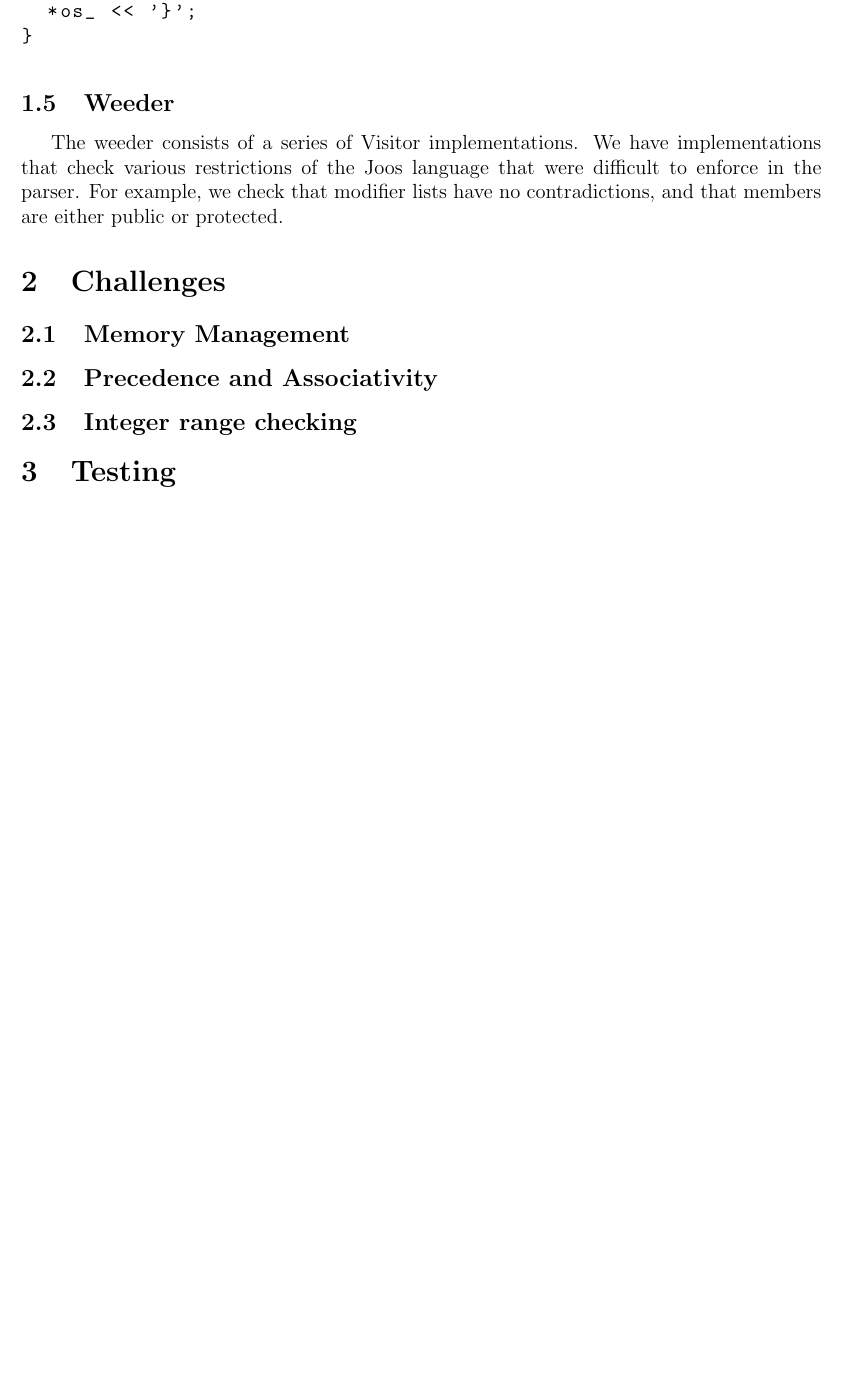
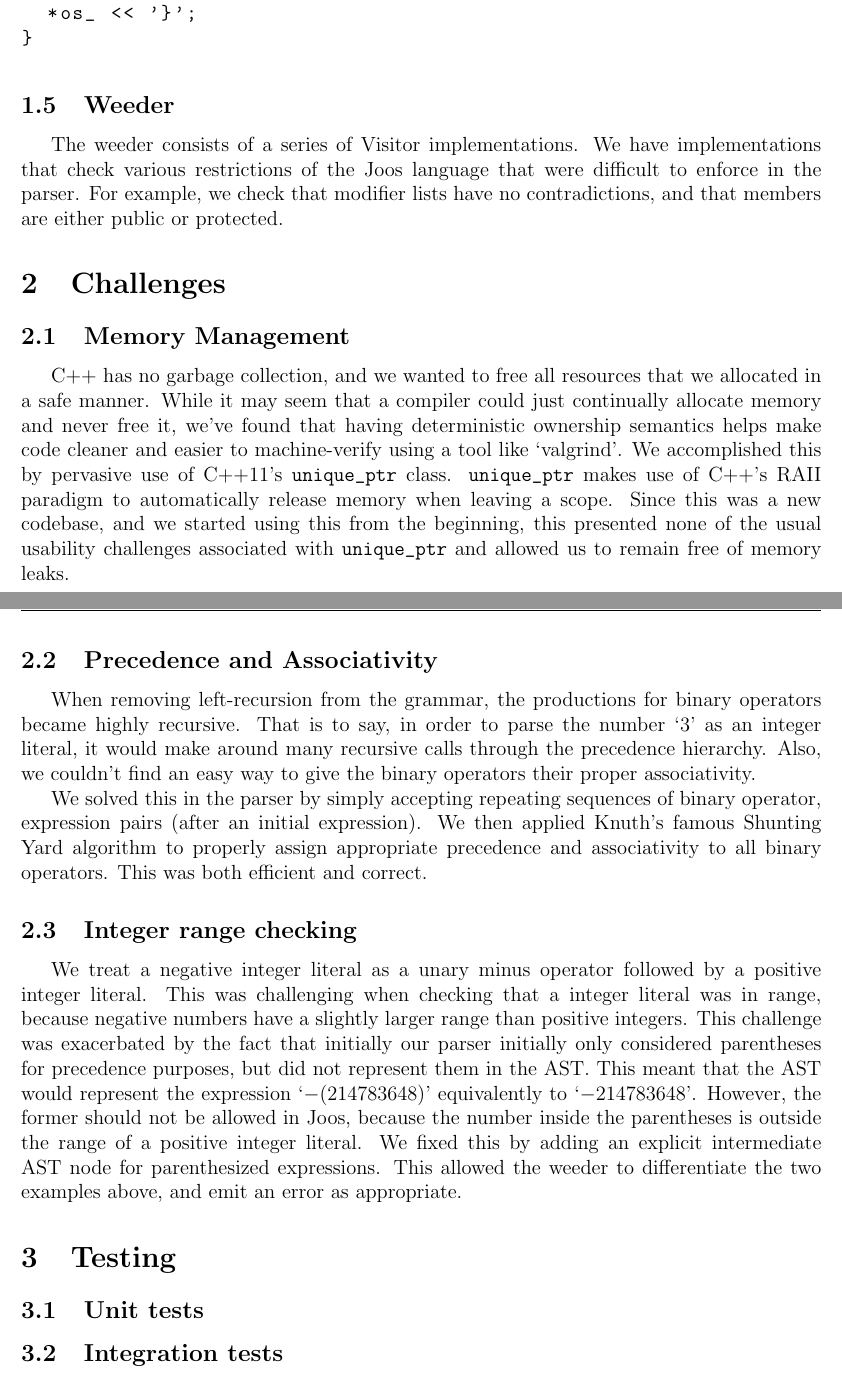
Before and after one commit to balasanjay/joosc, a LaTeX document (docs/a1/a1.tex): part of page 4 of 4 before the commit and two parts of pages 4 and 5 of 5 after it, the two joined at a grey line, cut so that both start at the same text, the shorter picture padded with empty space. Compiled offline with pdfLaTeX.

Commit message:
Write the section on Challenges.

```diff
--- a/docs/a1/a1.tex
+++ b/docs/a1/a1.tex
@@ -167,9 +167,46 @@ have no contradictions, and that members are either public or protected.
 
 \section{Challenges}
 \subsection{Memory Management}
+C++ has no garbage collection, and we wanted to free all resources that we
+allocated in a safe manner. While it may seem that a compiler could just
+continually allocate memory and never free it, we've found that having
+deterministic ownership semantics helps make code cleaner and easier to
+machine-verify using a tool like `valgrind'. We accomplished this by pervasive
+use of C++11's \verb+unique_ptr+ class. \verb+unique_ptr+ makes use of C++'s
+RAII paradigm to automatically release memory when leaving a scope. Since this
+was a new codebase, and we started using this from the beginning, this
+presented none of the usual usability challenges associated with
+\verb+unique_ptr+ and allowed us to remain free of memory leaks.
+
 \subsection{Precedence and Associativity}
+When removing left-recursion from the grammar, the productions for binary
+operators became highly recursive. That is to say, in order to parse the number
+`3' as an integer literal, it would make around many recursive calls through
+the precedence hierarchy. Also, we couldn't find an easy way to give the binary
+operators their proper associativity.
+
+We solved this in the parser by simply accepting repeating sequences of binary
+operator, expression pairs (after an initial expression). We then applied
+Knuth's famous Shunting Yard algorithm to properly assign appropriate
+precedence and associativity to all binary operators. This was both efficient
+and correct.
+
 \subsection{Integer range checking}
+We treat a negative integer literal as a unary minus operator followed by a
+positive integer literal. This was challenging when checking that a integer
+literal was in range, because negative numbers have a slightly larger range
+than positive integers. This challenge was exacerbated by the fact that
+initially our parser initially only considered parentheses for precedence
+purposes, but did not represent them in the AST. This meant that the AST would
+represent the expression `$-(214783648)$' equivalently to `$-214783648$'.
+However, the former should not be allowed in Joos, because the number inside
+the parentheses is outside the range of a positive integer literal. We fixed
+this by adding an explicit intermediate AST node for parenthesized expressions.
+This allowed the weeder to differentiate the two examples above, and emit an
+error as appropriate.
 
 \section{Testing}
+\subsection{Unit tests}
+\subsection{Integration tests}
 
 \end{document}
```
